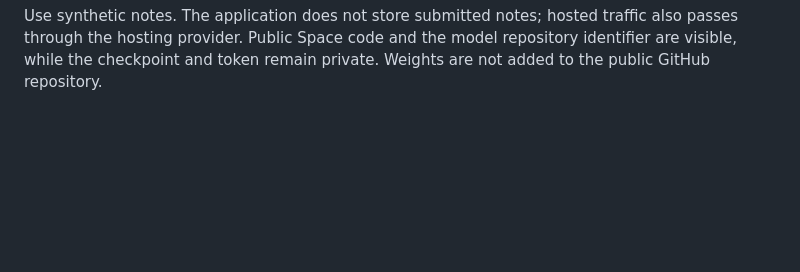
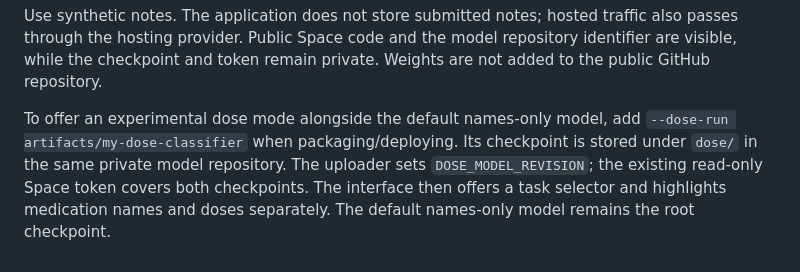
Before and after one commit to elitay152/clinical-llm-extraction, a Markdown page: docs/deployment.md, the part around the change. GitHub-like rendering; blank space fills up the shorter version.

```diff
--- a/docs/deployment.md
+++ b/docs/deployment.md
@@ -42,3 +42,10 @@ Use synthetic notes. The application does not store submitted notes; hosted
 traffic also passes through the hosting provider. Public Space code and the
 model repository identifier are visible, while the checkpoint and token remain
 private. Weights are not added to the public GitHub repository.
+
+To offer an experimental dose mode alongside the default names-only model, add
+`--dose-run artifacts/my-dose-classifier` when packaging/deploying. Its checkpoint
+is stored under `dose/` in the same private model repository. The uploader sets
+`DOSE_MODEL_REVISION`; the existing read-only Space token covers both checkpoints.
+The interface then offers a task selector and highlights medication names and
+doses separately. The default names-only model remains the root checkpoint.
```
Also changed, not shown: README.md (+8 -5 lines), docs/medication-doses.md (added, +73 -0 lines), docs/images/demo.png, 14 other files.
